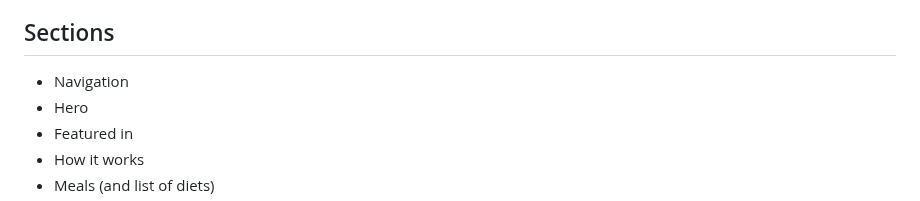
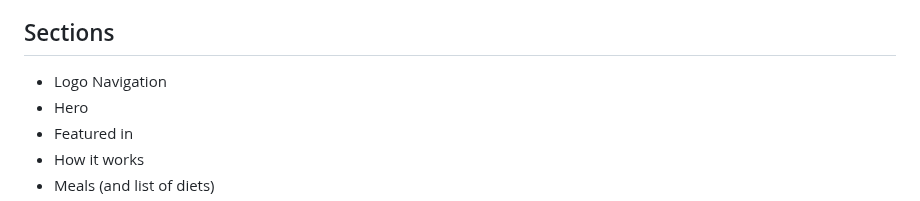
Before and after one commit to KingSlme/omnifood, a Markdown page: content.md, the part around the change. GitHub-like rendering.

Commit message:
Update plan

```diff
--- a/content.md
+++ b/content.md
@@ -131,7 +131,7 @@ Privacy & terms
 
 ## Sections
 
-- Navigation
+- Logo Navigation
 - Hero
 - Featured in
 - How it works
```
